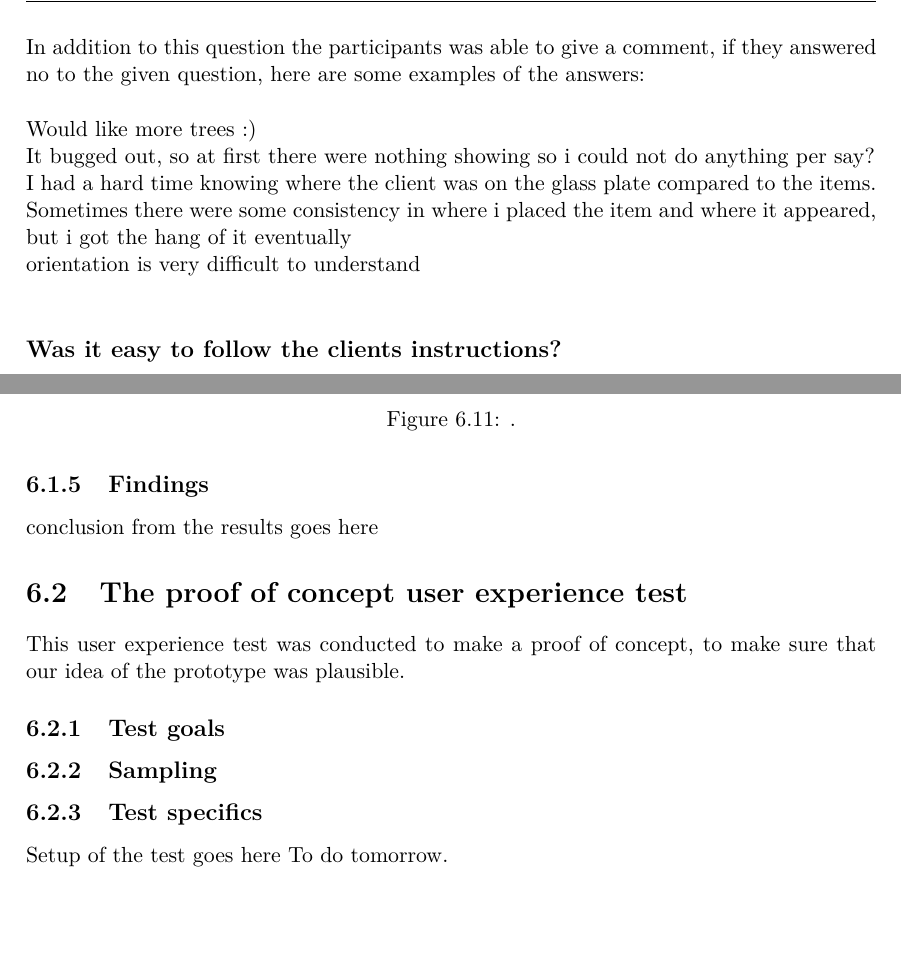
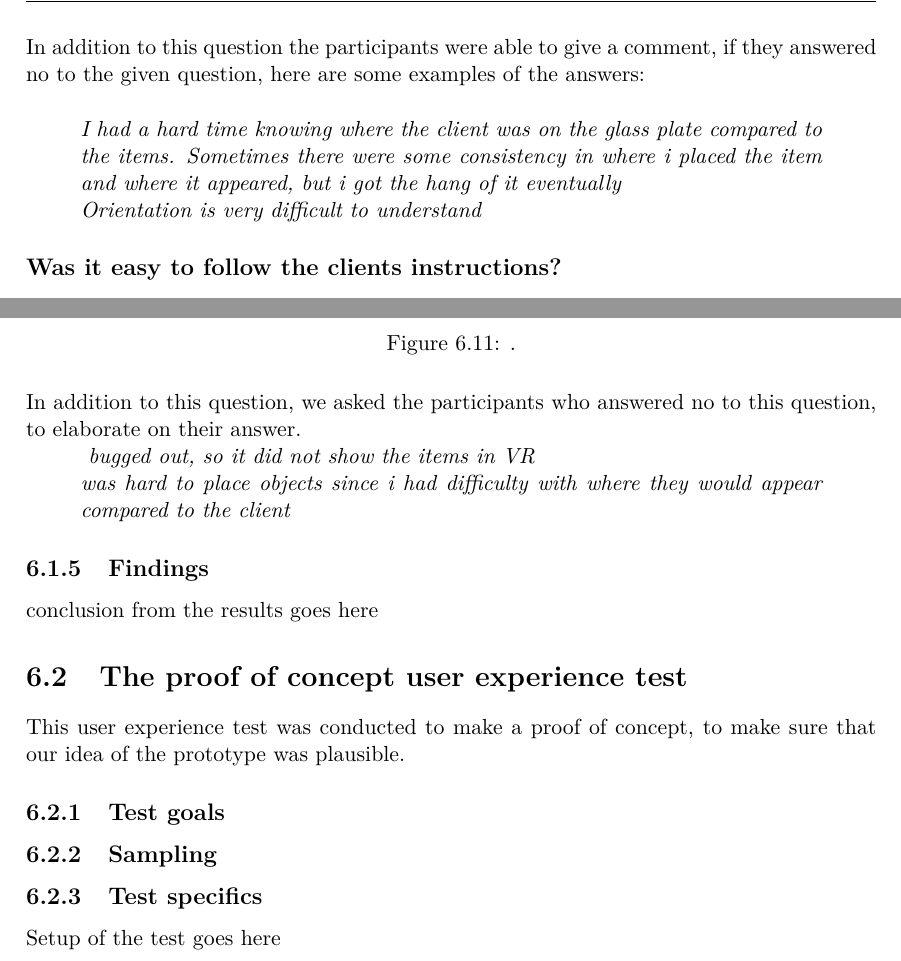
Before and after one commit to jj-gaardbo/Medialogyp3report, a LaTeX thesis (Main.tex, which reads include/Evaluation.tex): two parts of pages 66 and 67 of 79 before the commit and two parts of pages 66 and 67 of 80 after it, joined at a grey line, cut so that both start at the same text, the shorter picture padded with empty space. Compiled offline with pdfLaTeX.

Commit message:
more results usability

```diff
--- a/include/Evaluation.tex
+++ b/include/Evaluation.tex
@@ -229,12 +229,17 @@ As seen in \autoref{fig:pie1} over half of the participants answered yes to this
 	\label{fig:pie1}
 \end{figure}
 
-In addition to this question the participants was able to give a comment, if they answered no to the given question, here are some examples of the answers:\\
+In addition to this question the participants were able to give a comment, if they answered no to the given question, here are some examples of the answers:\\
 
-Would like more trees :)\\
-It bugged out, so at first there were nothing showing so i could not do anything per say?\\
-I had a hard time knowing where the client was on the glass plate compared to the items. Sometimes there were some consistency in where i placed the item and where it appeared, but i got the hang of it eventually\\
-orientation is very difficult to understand\\
+ \begin{quote}
+
+ 	\textit{I had a hard time knowing where the client was on the glass plate compared to the items. Sometimes there were some consistency in where i placed the item and where it appeared, but i got the hang of it eventually}
+  \end{quote}
+
+  \begin{quote}
+  \textit{Orientation is very difficult to understand}
+  \end{quote}
+
 
 \subsection*{Was it easy to follow the clients instructions?}
 A little over half of the participants found it easy to follow the clients instructions, whereas a little under half of them did not find it easy. This can be seen in \autoref{fig:pie2}.
@@ -256,7 +261,15 @@ As it can be seen in \autoref{fig:pie3}, half of the participants stated that th
 	\label{fig:pie3}
 \end{figure}
 
+In addition to this question, we asked the participants who answered no to this question, to elaborate on their answer.
 
+\begin{quote}
+	\textit{ bugged out, so it did not show the items in VR}
+\end{quote}
+
+\begin{quote}
+	\textit{was hard to place objects since i had difficulty with where they would appear compared to the client}
+\end{quote}
 
 
 \subsection{Findings}
@@ -271,7 +284,7 @@ This user experience test was conducted to make a proof of concept, to make sure
 \subsection{Sampling}
 
 \subsection{Test specifics}
-Setup of the test goes here To do tomorrow.
+Setup of the test goes here
 
 \subsection*{The equipment used during this test}
 
```
